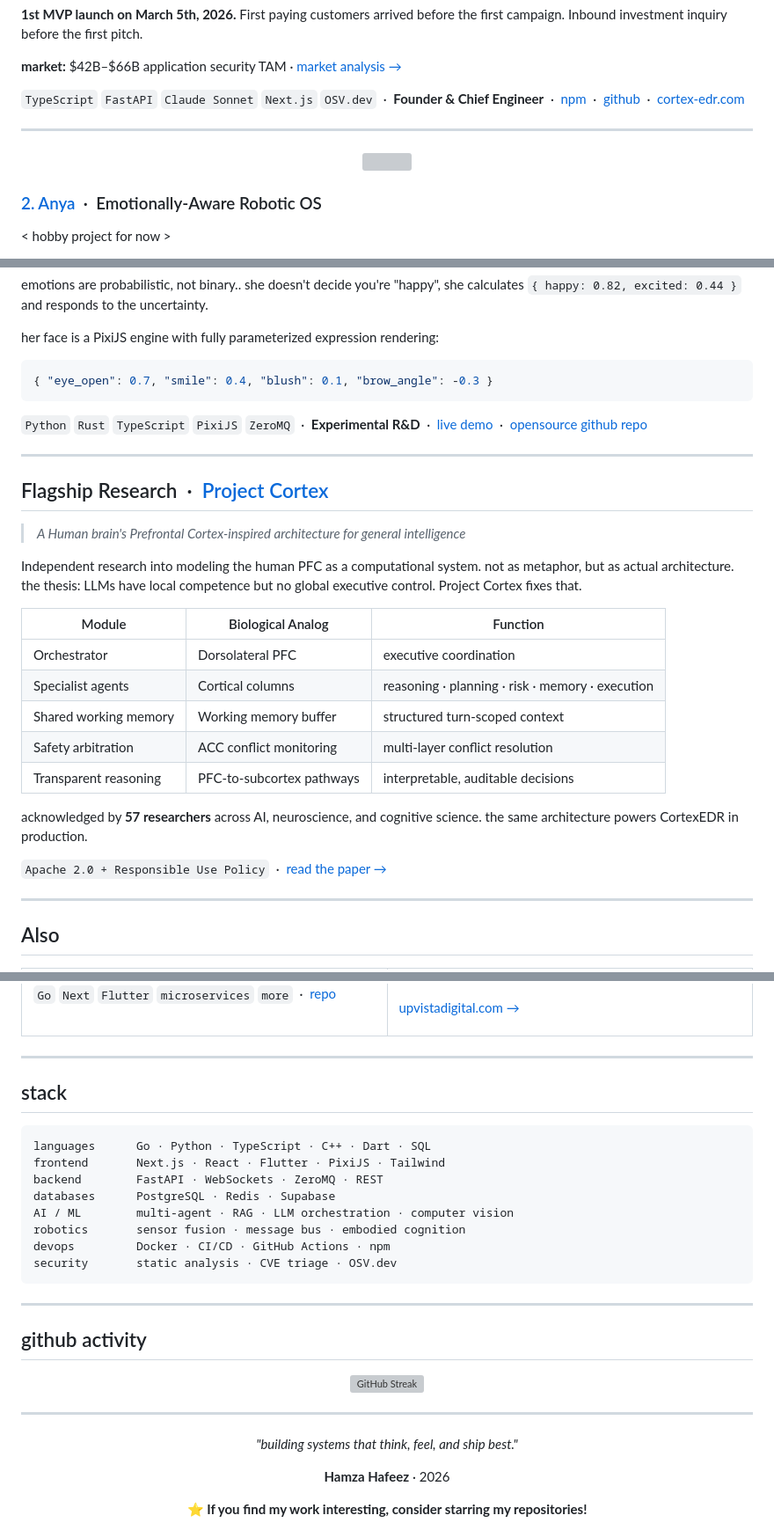
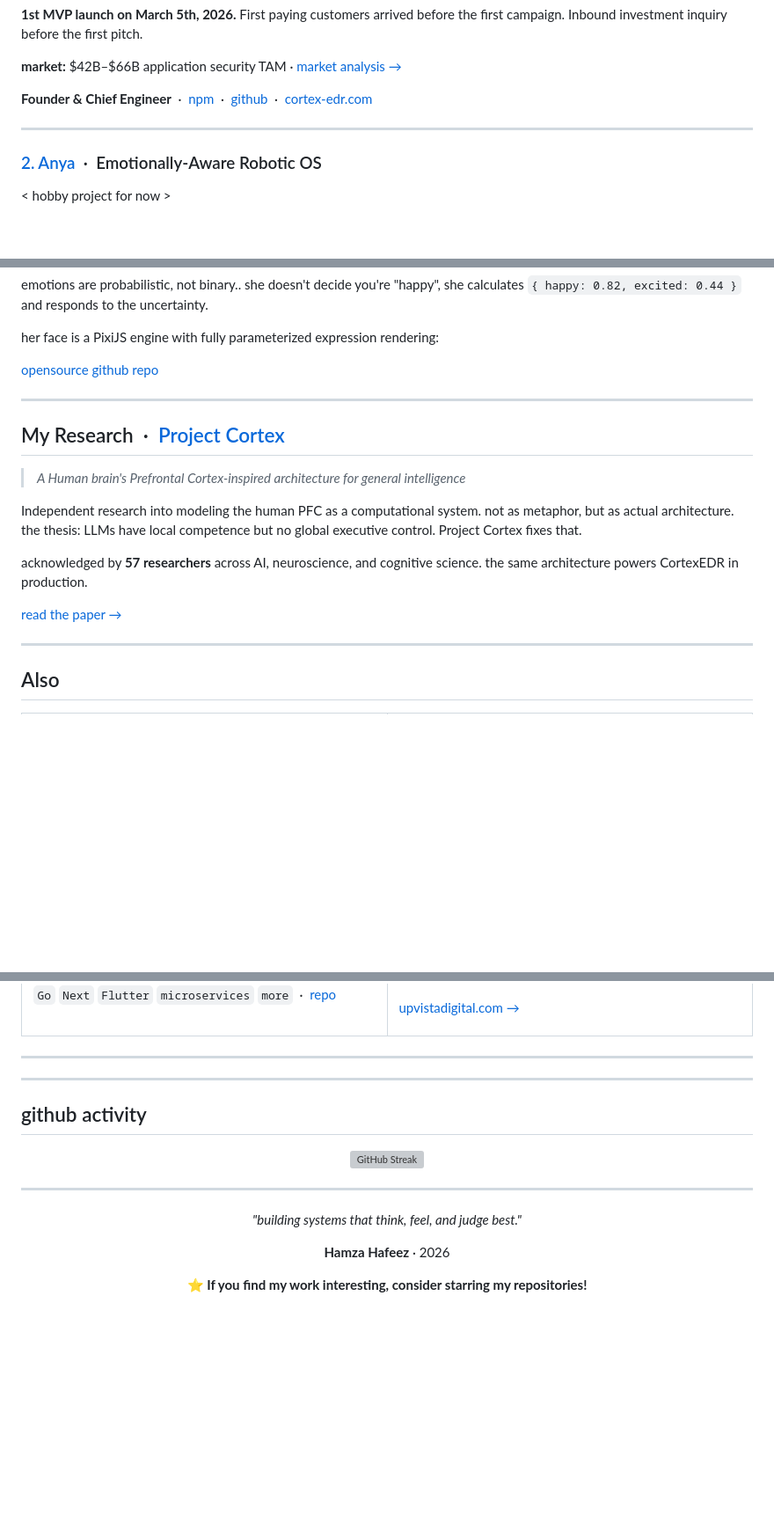
Before and after one commit to hmza-hb/hmza-hb, a Markdown page: README.md, 3 parts joined by grey strips. Shown at 88% size. GitHub-like rendering; blank space fills up the shorter version; grey boxes are pictures that could not be loaded.

Commit message:
Revise README with updated links and descriptions
Updated LinkedIn link and modified descriptions for clarity. Changed project titles and adjusted the focus of the research section.

````diff
--- a/README.md
+++ b/README.md
@@ -60,7 +49,7 @@ AI writes the code. pipelines deploy it. nobody's watching what's actually being
 
 **market:** $42B–$66B application security TAM · [market analysis →](https://www.cortex-edr.com/about/market-and-competitors)
 
-`TypeScript` `FastAPI` `Claude Sonnet` `Next.js` `OSV.dev` &nbsp;·&nbsp; **Founder & Chief Engineer** &nbsp;·&nbsp; [npm](https://www.npmjs.com/package/@cortexedr/cli) &nbsp;·&nbsp; [github](https://github.com/Cortex-Edr) &nbsp;·&nbsp; [cortex-edr.com](https://www.cortex-edr.com)
+ **Founder & Chief Engineer** &nbsp;·&nbsp; [npm](https://www.npmjs.com/package/@cortexedr/cli) &nbsp;·&nbsp; [github](https://github.com/Cortex-Edr) &nbsp;·&nbsp; [cortex-edr.com](https://www.cortex-edr.com)
 
 ---
 
@@ -92,31 +81,19 @@ emotions are probabilistic, not binary.. she doesn't decide you're "happy", she
 
 her face is a PixiJS engine with fully parameterized expression rendering:
 
-```json
-{ "eye_open": 0.7, "smile": 0.4, "blush": 0.1, "brow_angle": -0.3 }
-```
-
-`Python` `Rust` `TypeScript` `PixiJS` `ZeroMQ` &nbsp;·&nbsp; **Experimental R&D** &nbsp;·&nbsp; [live demo](https://anya-web-nu.vercel.app) &nbsp;·&nbsp; [opensource github repo](https://github.com/hamza-hafeez82/Anya)
+ [opensource github repo](https://github.com/hamza-hafeez82/Anya)
 
 ---
 
-## Flagship Research &nbsp;·&nbsp; [Project Cortex](https://github.com/hamza-hafeez82/Project-Cortex)
+## My Research &nbsp;·&nbsp; [Project Cortex](https://github.com/hamza-hafeez82/Project-Cortex)
 
 > *A Human brain's Prefrontal Cortex-inspired architecture for general intelligence*
 
 Independent research into modeling the human PFC as a computational system. not as metaphor, but as actual architecture. the thesis: LLMs have local competence but no global executive control. Project Cortex fixes that.
 
-| Module | Biological Analog | Function |
-|---|---|---|
-| Orchestrator | Dorsolateral PFC | executive coordination |
-| Specialist agents | Cortical columns | reasoning · planning · risk · memory · execution |
-| Shared working memory | Working memory buffer | structured turn-scoped context |
-| Safety arbitration | ACC conflict monitoring | multi-layer conflict resolution |
-| Transparent reasoning | PFC-to-subcortex pathways | interpretable, auditable decisions |
-
 acknowledged by **57 researchers** across AI, neuroscience, and cognitive science. the same architecture powers CortexEDR in production.
 
-`Apache 2.0 + Responsible Use Policy` &nbsp;·&nbsp; [read the paper →](https://github.com/hamza-hafeez82/Project-Cortex)
+ [read the paper →](https://github.com/hamza-hafeez82/Project-Cortex)
 
 ---
 
@@ -153,19 +130,6 @@ My dev studio. custom software, AI solutions, web/app development, security audi
 
 ---
 
-## stack
-
-```
-languages      Go · Python · TypeScript · C++ · Dart · SQL
-frontend       Next.js · React · Flutter · PixiJS · Tailwind
-backend        FastAPI · WebSockets · ZeroMQ · REST
-databases      PostgreSQL · Redis · Supabase
-AI / ML        multi-agent · RAG · LLM orchestration · computer vision
-robotics       sensor fusion · message bus · embodied cognition
-devops         Docker · CI/CD · GitHub Actions · npm
-security       static analysis · CVE triage · OSV.dev
-```
-
 ---
 
 ## github activity
@@ -180,7 +144,7 @@ security       static analysis · CVE triage · OSV.dev
 
 <div align="center">
 
-*"building systems that think, feel, and ship best."*
+*"building systems that think, feel, and judge best."*
 
 **Hamza Hafeez** · 2026
 
````
Also changed, not shown: other parts of README.md (+3 -14 lines).
